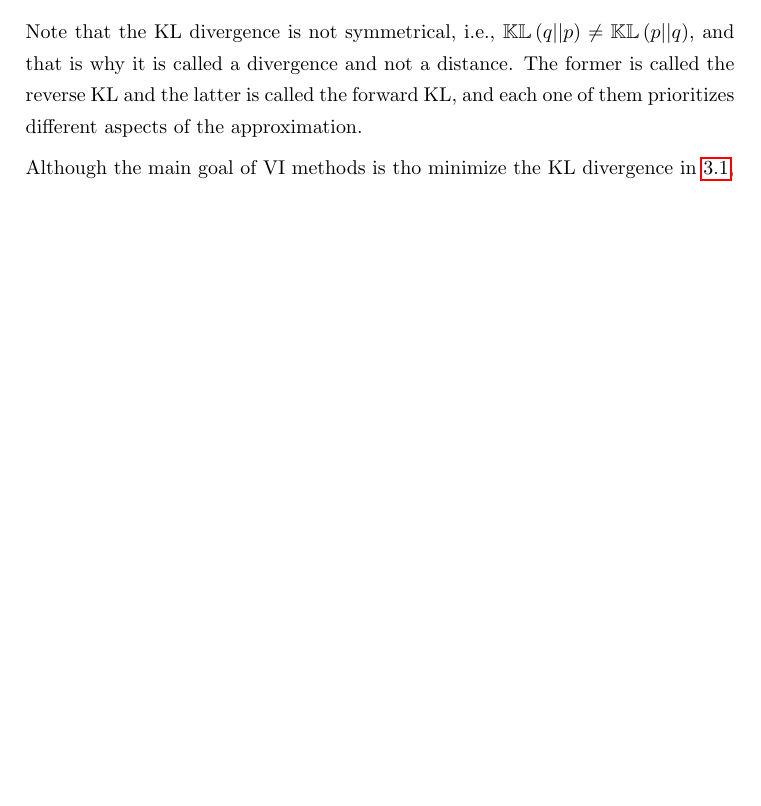
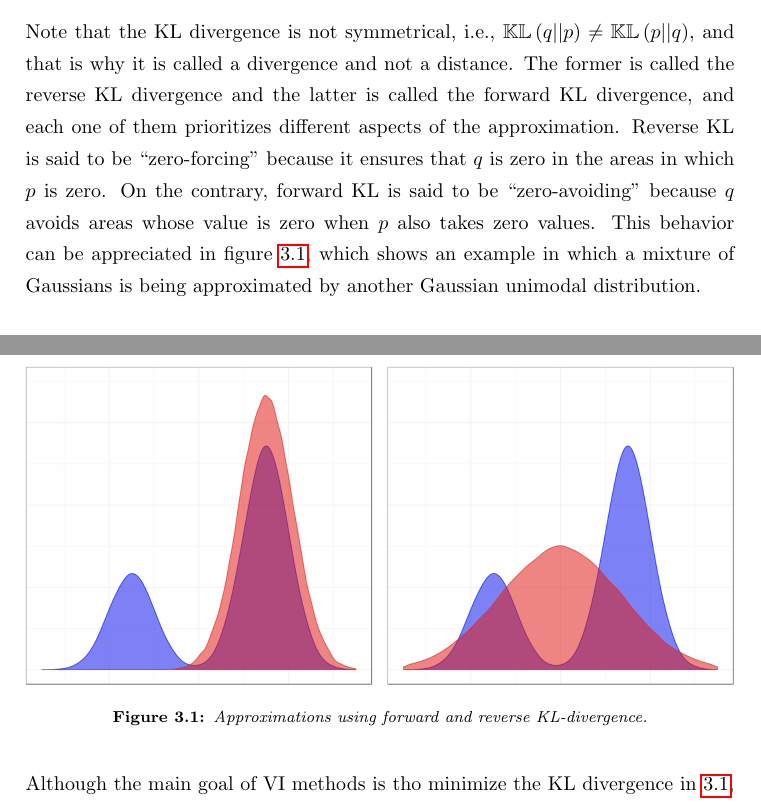
Before and after one commit to mariobecerra/computer_science_msc_dissertation, a LaTeX thesis (latex/msc_thesis.tex, which reads latex/Chapters/variational_inference.tex): part of page 31 of 63 before the commit and two parts of pages 31 and 32 of 63 after it, the two joined at a grey line, cut so that both start at the same text, the shorter picture padded with empty space. Compiled offline with pdfLaTeX.

Commit message:
Add reverse and forward KL example, but I'm not finished yet.

```diff
--- a/latex/Chapters/variational_inference.tex
+++ b/latex/Chapters/variational_inference.tex
@@ -17,7 +17,15 @@ As mentioned before, when doing Bayesian inference, it is of interest to compute
   \kl{q}{p} = \mathbb{E}_q \left[ \log \left( \frac{q(\theta)}{\prob{\theta | y, X}} \right) \right] = \int_{-\infty}^{\infty} q(\theta) \left[ \log \left( \frac{q(\theta)}{\prob{\theta | y, X}} \right) \right] d\theta.
 \end{equation}
 
-Note that the KL divergence is not symmetrical, i.e., $\kl{q}{p} \neq \kl{p}{q}$, and that is why it is called a divergence and not a distance. The former is called the reverse KL and the latter is called the forward KL, and each one of them prioritizes different aspects of the approximation.
+Note that the KL divergence is not symmetrical, i.e., $\kl{q}{p} \neq \kl{p}{q}$, and that is why it is called a divergence and not a distance. The former is called the reverse KL divergence and the latter is called the forward KL divergence, and each one of them prioritizes different aspects of the approximation. Reverse KL is said to be ``zero-forcing'' because it ensures that $q$ is zero in the areas in which $p$ is zero. On the contrary, forward KL is said to be ``zero-avoiding'' because $q$ avoids areas whose value is zero when $p$ also takes zero values. This behavior can be appreciated in figure \ref{fig:KL_example}, which shows an example in which a mixture of Gaussians is being approximated by another Gaussian unimodal distribution.
+
+\begin{figure}[H]
+    \centering
+    \includegraphics[width=\textwidth]{KL_example.png}
+    \caption{Approximations using forward and reverse KL-divergence.}
+    \label{fig:KL_example}
+\end{figure}
+
 
 % The usual goal is to minimize $\kl{q}{p}$ instead of $\kl{p}{q}$ because the latter requires averaging with respect to $\prob{\theta | y, X}$, which is what the modeler is trying to approximate in the first place. Methods to deal with this type of KL divergence exist and are called expectation propagation, but they are not of concern in this work.
 
```
Also changed, not shown: latex/Figures/KL_example.png (added).
